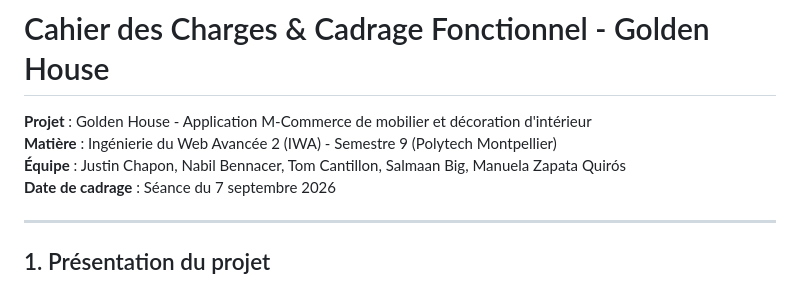
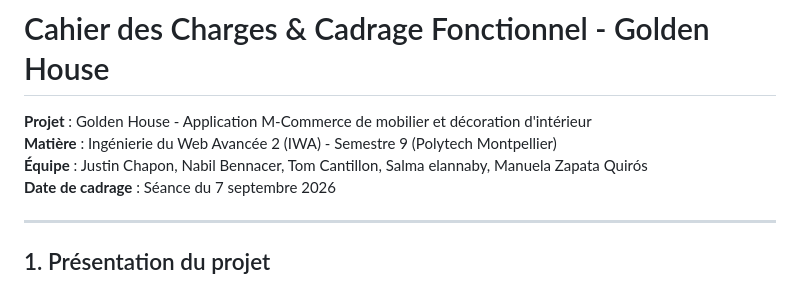
Before and after one commit to Letju/golden-house, a Markdown page: CAHIER_DES_CHARGES.md, the part around the change. Drawn GitHub-style.

Commit message:
Update team member name in project documentation

```diff
--- a/CAHIER_DES_CHARGES.md
+++ b/CAHIER_DES_CHARGES.md
@@ -2,7 +2,7 @@
 
 **Projet** : Golden House - Application M-Commerce de mobilier et décoration d'intérieur
 **Matière** : Ingénierie du Web Avancée 2 (IWA) - Semestre 9 (Polytech Montpellier)
-**Équipe** : Justin Chapon, Nabil Bennacer, Tom Cantillon, Salmaan Big, Manuela Zapata Quirós
+**Équipe** : Justin Chapon, Nabil Bennacer, Tom Cantillon, Salma elannaby, Manuela Zapata Quirós
 **Date de cadrage** : Séance du 7 septembre 2026
 
 ---
```
